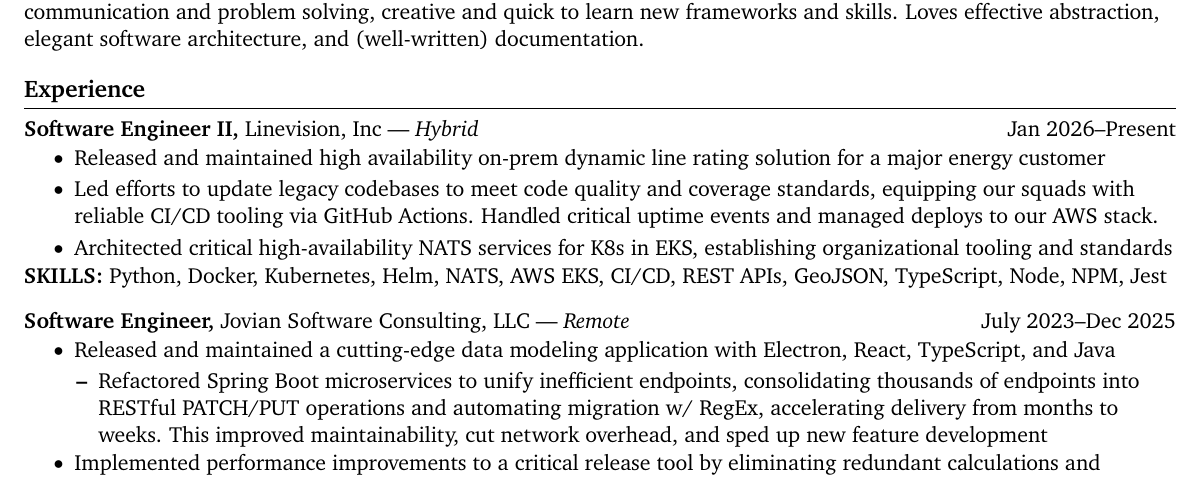
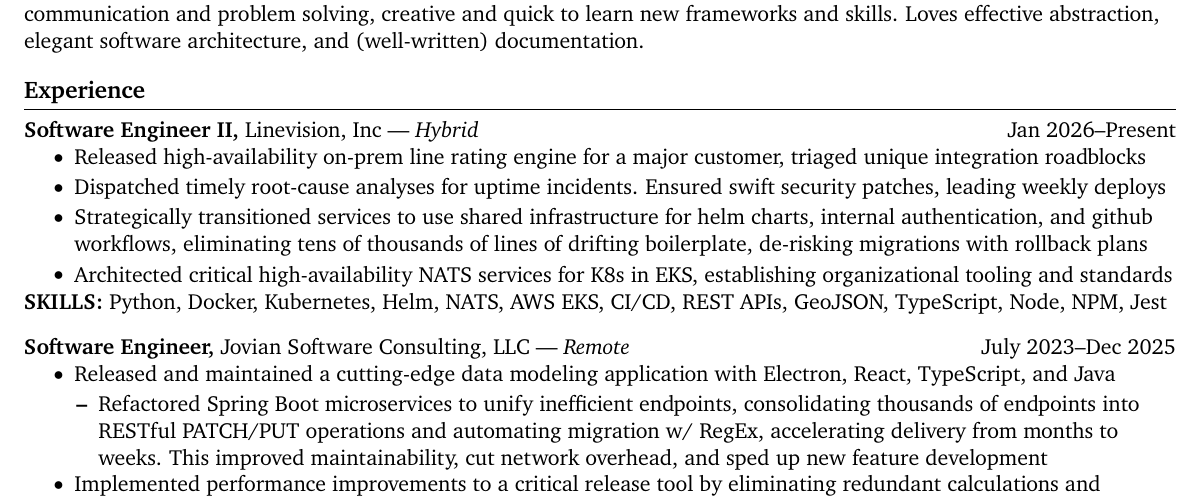
Before and after one commit to sylphrena0/resume, a LaTeX CV (kleinsasser_resume.tex): part of the page, cut so that both start at the same text. Compiled offline with pdfLaTeX.

Commit message:
feat: update linevision experience

```diff
--- a/kleinsasser_resume.tex
+++ b/kleinsasser_resume.tex
@@ -56,8 +56,9 @@
 \textbf{Software Engineer II,} {Linevision, Inc} --- \textit{Hybrid} \hfill Jan 2026--Present \\
 \vspace{-9pt}
 \begin{itemize}[leftmargin=0.35in]
-  \item Released and maintained high availability on-prem dynamic line rating solution for a major energy customer
-  \item Led efforts to update legacy codebases to meet code quality and coverage standards, equipping our squads with reliable CI/CD tooling via GitHub Actions. Handled critical uptime events and managed deploys to our AWS stack.
+  \item Released high-availability on-prem line rating engine for a major customer, triaged unique integration roadblocks
+  \item Dispatched timely root-cause analyses for uptime incidents. Ensured swift security patches, leading weekly deploys
+  \item Strategically transitioned services to use shared infrastructure for helm charts, internal authentication, and github workflows, eliminating tens of thousands of lines of drifting boilerplate, de-risking migrations with rollback plans
   \item Architected critical high-availability NATS services for K8s in EKS, establishing organizational tooling and standards
 \end{itemize}
 \vspace{-9pt}
```
